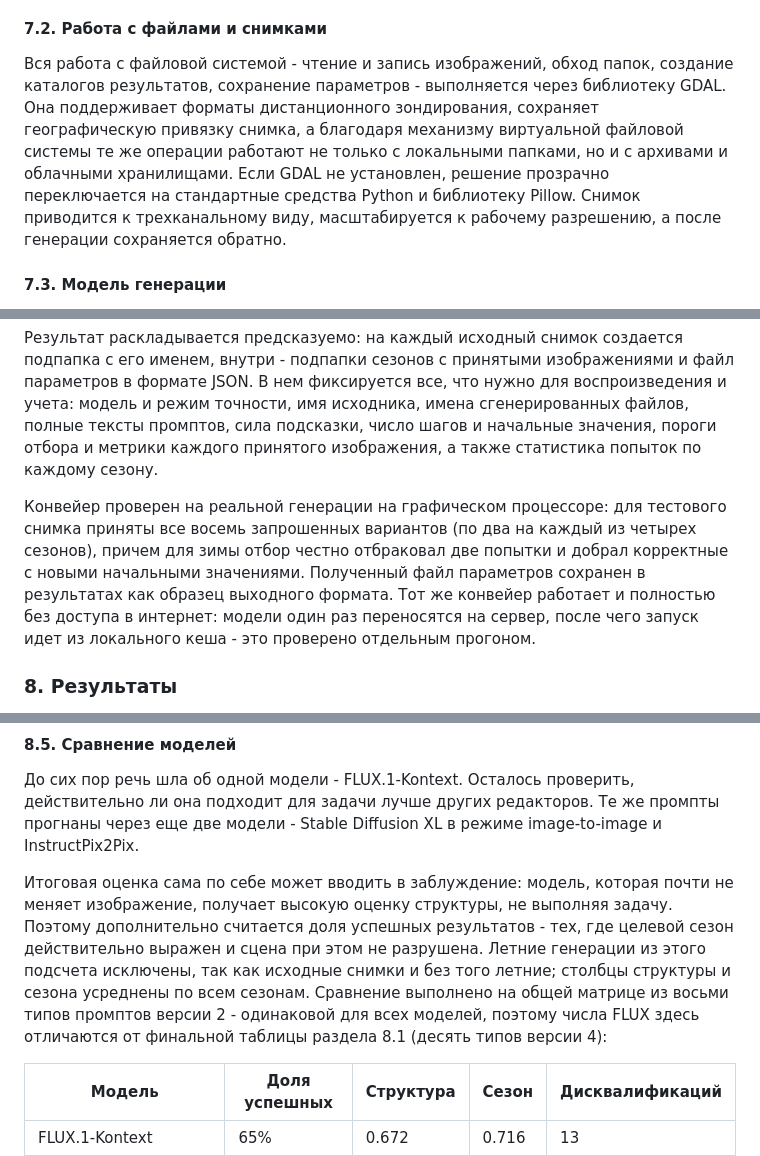
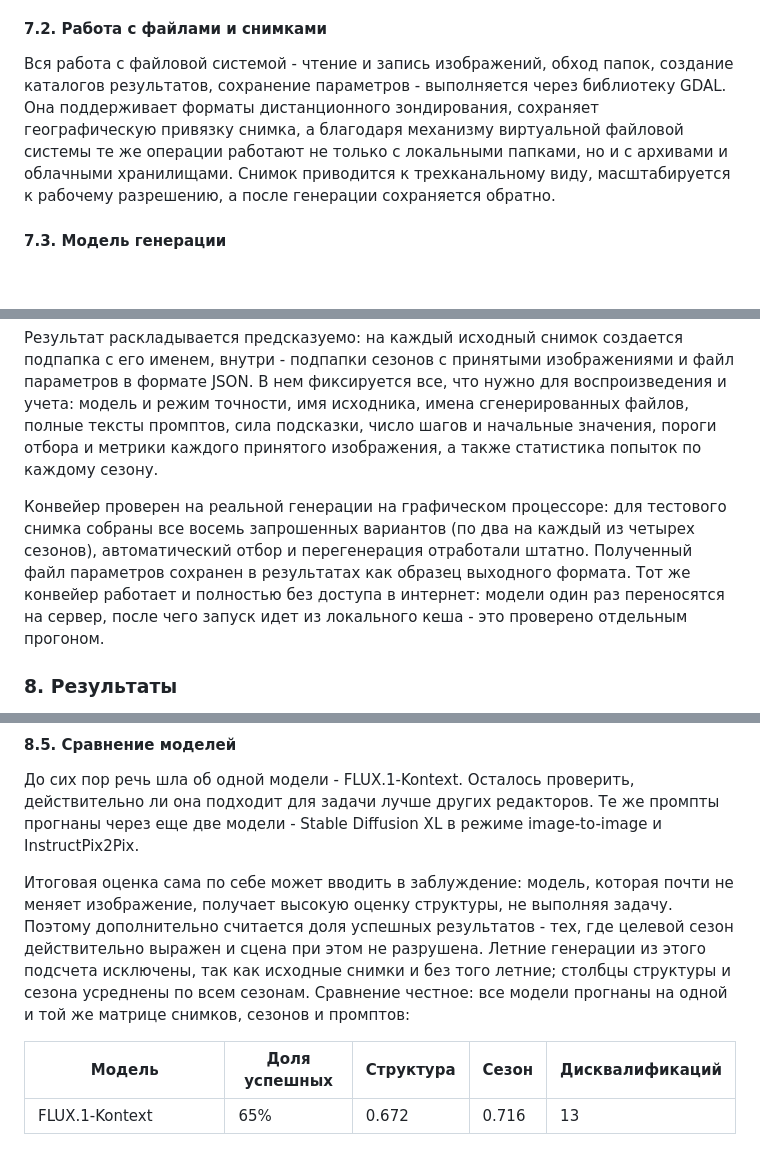
Before and after one commit to Belaquaa/seasons-generator, a Markdown page: practice_report.md, 3 parts joined by grey strips. GitHub-like rendering; blank space fills up the shorter version.

```diff
--- a/practice_report.md
+++ b/practice_report.md
@@ -209,7 +209,7 @@ Step-back промпт близок к CoT, но сначала задает б
 
 #### 7.2. Работа с файлами и снимками
 
-Вся работа с файловой системой - чтение и запись изображений, обход папок, создание каталогов результатов, сохранение параметров - выполняется через библиотеку GDAL. Она поддерживает форматы дистанционного зондирования, сохраняет географическую привязку снимка, а благодаря механизму виртуальной файловой системы те же операции работают не только с локальными папками, но и с архивами и облачными хранилищами. Если GDAL не установлен, решение прозрачно переключается на стандартные средства Python и библиотеку Pillow. Снимок приводится к трехканальному виду, масштабируется к рабочему разрешению, а после генерации сохраняется обратно.
+Вся работа с файловой системой - чтение и запись изображений, обход папок, создание каталогов результатов, сохранение параметров - выполняется через библиотеку GDAL. Она поддерживает форматы дистанционного зондирования, сохраняет географическую привязку снимка, а благодаря механизму виртуальной файловой системы те же операции работают не только с локальными папками, но и с архивами и облачными хранилищами. Снимок приводится к трехканальному виду, масштабируется к рабочему разрешению, а после генерации сохраняется обратно.
 
 #### 7.3. Модель генерации
 
@@ -260,7 +260,7 @@ Step-back промпт близок к CoT, но сначала задает б
 
 Результат раскладывается предсказуемо: на каждый исходный снимок создается подпапка с его именем, внутри - подпапки сезонов с принятыми изображениями и файл параметров в формате JSON. В нем фиксируется все, что нужно для воспроизведения и учета: модель и режим точности, имя исходника, имена сгенерированных файлов, полные тексты промптов, сила подсказки, число шагов и начальные значения, пороги отбора и метрики каждого принятого изображения, а также статистика попыток по каждому сезону.
 
-Конвейер проверен на реальной генерации на графическом процессоре: для тестового снимка приняты все восемь запрошенных вариантов (по два на каждый из четырех сезонов), причем для зимы отбор честно отбраковал две попытки и добрал корректные с новыми начальными значениями. Полученный файл параметров сохранен в результатах как образец выходного формата. Тот же конвейер работает и полностью без доступа в интернет: модели один раз переносятся на сервер, после чего запуск идет из локального кеша - это проверено отдельным прогоном.
+Конвейер проверен на реальной генерации на графическом процессоре: для тестового снимка собраны все восемь запрошенных вариантов (по два на каждый из четырех сезонов), автоматический отбор и перегенерация отработали штатно. Полученный файл параметров сохранен в результатах как образец выходного формата. Тот же конвейер работает и полностью без доступа в интернет: модели один раз переносятся на сервер, после чего запуск идет из локального кеша - это проверено отдельным прогоном.
 
 ### 8. Результаты
 
@@ -369,7 +369,7 @@ Step-back промпт близок к CoT, но сначала задает б
 
 До сих пор речь шла об одной модели - FLUX.1-Kontext. Осталось проверить, действительно ли она подходит для задачи лучше других редакторов. Те же промпты прогнаны через еще две модели - Stable Diffusion XL в режиме image-to-image и InstructPix2Pix.
 
-Итоговая оценка сама по себе может вводить в заблуждение: модель, которая почти не меняет изображение, получает высокую оценку структуры, не выполняя задачу. Поэтому дополнительно считается доля успешных результатов - тех, где целевой сезон действительно выражен и сцена при этом не разрушена. Летние генерации из этого подсчета исключены, так как исходные снимки и без того летние; столбцы структуры и сезона усреднены по всем сезонам. Сравнение выполнено на общей матрице из восьми типов промптов версии 2 - одинаковой для всех моделей, поэтому числа FLUX здесь отличаются от финальной таблицы раздела 8.1 (десять типов версии 4):
+Итоговая оценка сама по себе может вводить в заблуждение: модель, которая почти не меняет изображение, получает высокую оценку структуры, не выполняя задачу. Поэтому дополнительно считается доля успешных результатов - тех, где целевой сезон действительно выражен и сцена при этом не разрушена. Летние генерации из этого подсчета исключены, так как исходные снимки и без того летние; столбцы структуры и сезона усреднены по всем сезонам. Сравнение честное: все модели прогнаны на одной и той же матрице снимков, сезонов и промптов:
 
 | Модель | Доля успешных | Структура | Сезон | Дисквалификаций |
 | --- | --- | --- | --- | --- |
```
